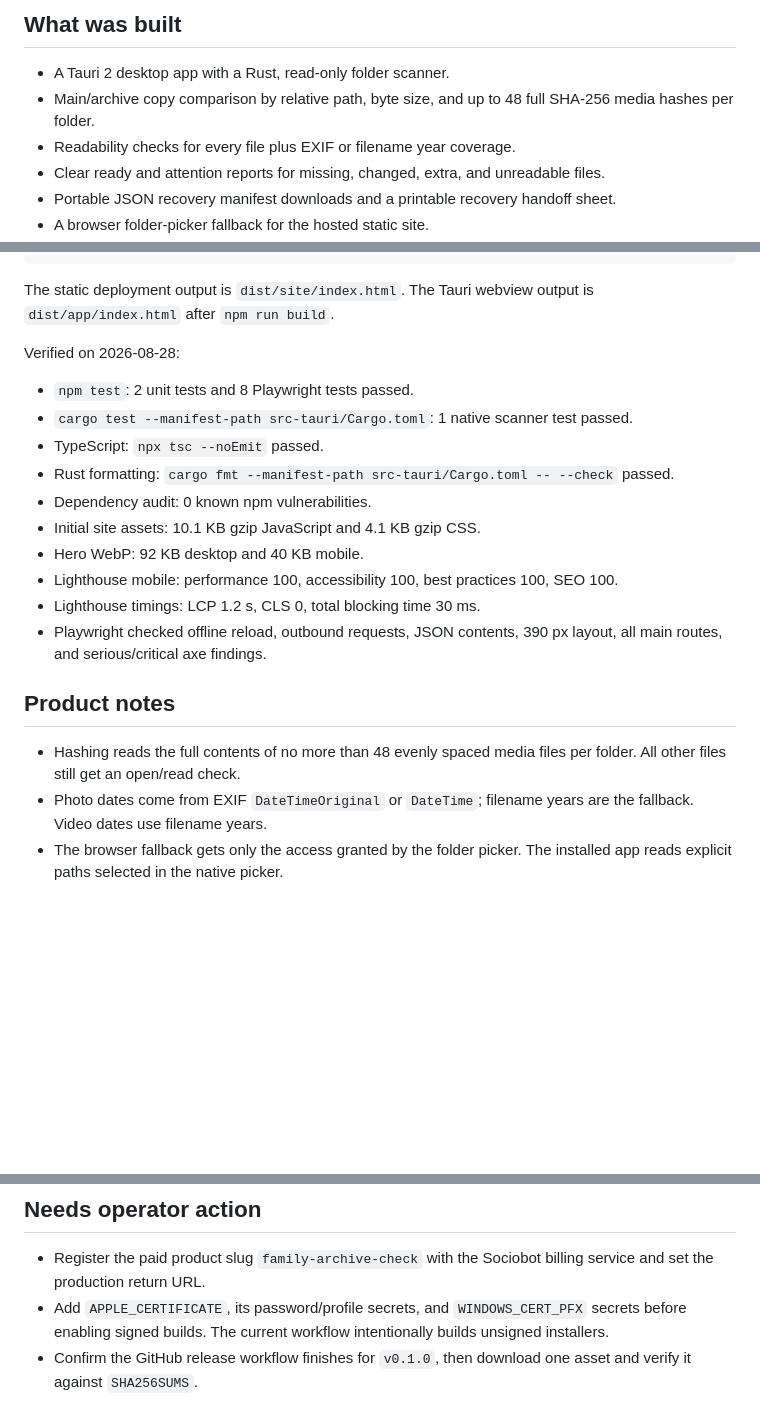
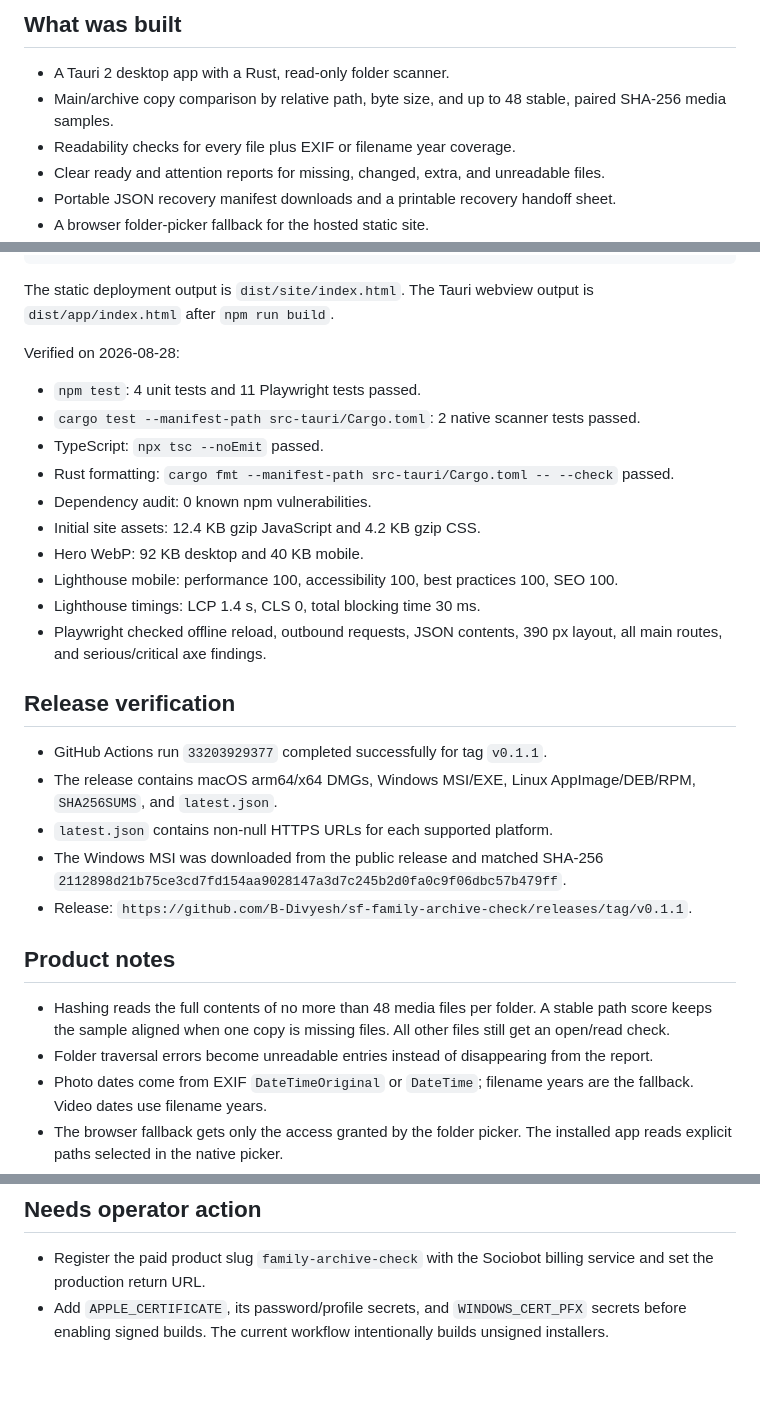
Before and after one commit to B-Divyesh/sf-family-archive-check, a Markdown page: .factory/handoff.md, 3 parts joined by grey strips. Drawn GitHub-style; blank space fills up the shorter version.

Commit message:
docs: record v0.1.1 verification

```diff
--- a/.factory/handoff.md
+++ b/.factory/handoff.md
@@ -3,7 +3,7 @@
 ## What was built
 
 - A Tauri 2 desktop app with a Rust, read-only folder scanner.
-- Main/archive copy comparison by relative path, byte size, and up to 48 full SHA-256 media hashes per folder.
+- Main/archive copy comparison by relative path, byte size, and up to 48 stable, paired SHA-256 media samples.
 - Readability checks for every file plus EXIF or filename year coverage.
 - Clear ready and attention reports for missing, changed, extra, and unreadable files.
 - Portable JSON recovery manifest downloads and a printable recovery handoff sheet.
@@ -27,20 +27,29 @@ The static deployment output is `dist/site/index.html`. The Tauri webview output
 
 Verified on 2026-08-28:
 
-- `npm test`: 2 unit tests and 8 Playwright tests passed.
-- `cargo test --manifest-path src-tauri/Cargo.toml`: 1 native scanner test passed.
+- `npm test`: 4 unit tests and 11 Playwright tests passed.
+- `cargo test --manifest-path src-tauri/Cargo.toml`: 2 native scanner tests passed.
 - TypeScript: `npx tsc --noEmit` passed.
 - Rust formatting: `cargo fmt --manifest-path src-tauri/Cargo.toml -- --check` passed.
 - Dependency audit: 0 known npm vulnerabilities.
-- Initial site assets: 10.1 KB gzip JavaScript and 4.1 KB gzip CSS.
+- Initial site assets: 12.4 KB gzip JavaScript and 4.2 KB gzip CSS.
 - Hero WebP: 92 KB desktop and 40 KB mobile.
 - Lighthouse mobile: performance 100, accessibility 100, best practices 100, SEO 100.
-- Lighthouse timings: LCP 1.2 s, CLS 0, total blocking time 30 ms.
+- Lighthouse timings: LCP 1.4 s, CLS 0, total blocking time 30 ms.
 - Playwright checked offline reload, outbound requests, JSON contents, 390 px layout, all main routes, and serious/critical axe findings.
+
+## Release verification
+
+- GitHub Actions run `33203929377` completed successfully for tag `v0.1.1`.
+- The release contains macOS arm64/x64 DMGs, Windows MSI/EXE, Linux AppImage/DEB/RPM, `SHA256SUMS`, and `latest.json`.
+- `latest.json` contains non-null HTTPS URLs for each supported platform.
+- The Windows MSI was downloaded from the public release and matched SHA-256 `2112898d21b75ce3cd7fd154aa9028147a3d7c245b2d0fa0c9f06dbc57b479ff`.
+- Release: `https://github.com/B-Divyesh/sf-family-archive-check/releases/tag/v0.1.1`.
 
 ## Product notes
 
-- Hashing reads the full contents of no more than 48 evenly spaced media files per folder. All other files still get an open/read check.
+- Hashing reads the full contents of no more than 48 media files per folder. A stable path score keeps the sample aligned when one copy is missing files. All other files still get an open/read check.
+- Folder traversal errors become unreadable entries instead of disappearing from the report.
 - Photo dates come from EXIF `DateTimeOriginal` or `DateTime`; filename years are the fallback. Video dates use filename years.
 - The browser fallback gets only the access granted by the folder picker. The installed app reads explicit paths selected in the native picker.
 - The app never moves, renames, edits, or uploads selected media. Exporting a manifest is the only archive workflow that writes a file.
@@ -56,4 +65,3 @@ Verified on 2026-08-28:
 
 - Register the paid product slug `family-archive-check` with the Sociobot billing service and set the production return URL.
 - Add `APPLE_CERTIFICATE`, its password/profile secrets, and `WINDOWS_CERT_PFX` secrets before enabling signed builds. The current workflow intentionally builds unsigned installers.
-- Confirm the GitHub release workflow finishes for `v0.1.0`, then download one asset and verify it against `SHA256SUMS`.
```
